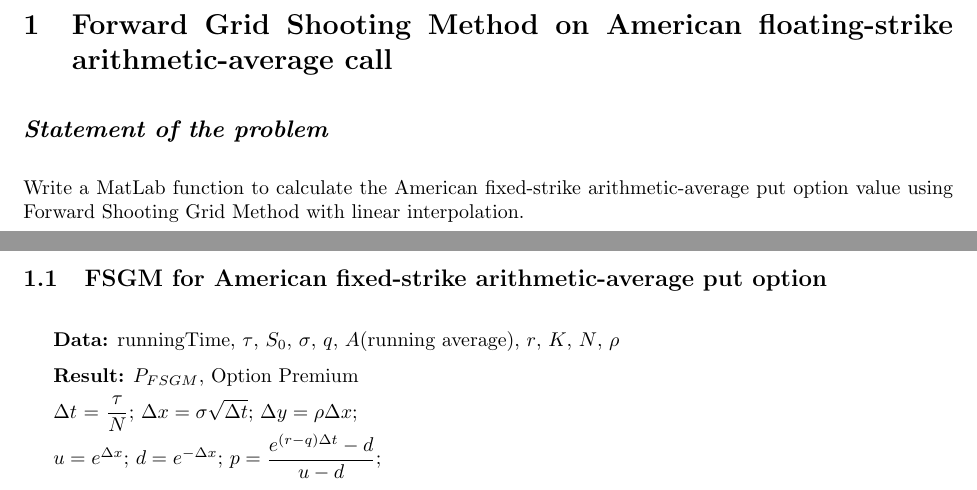
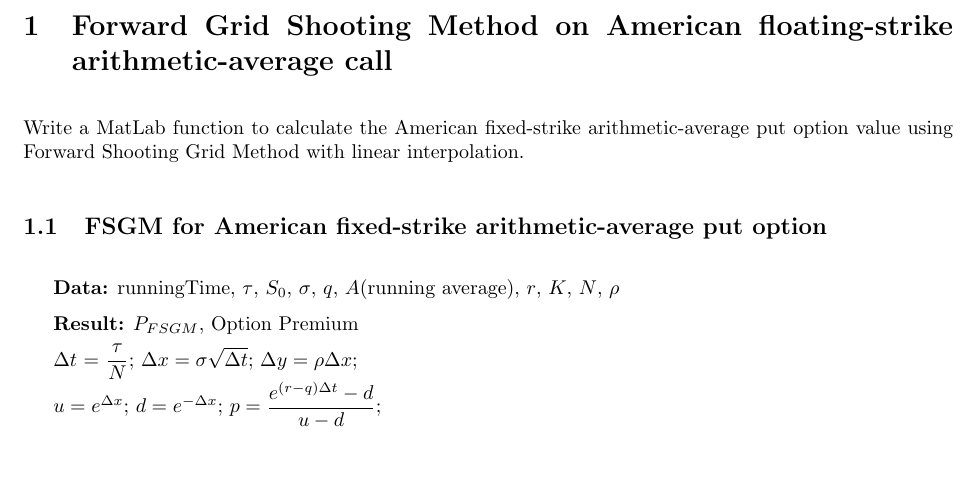
Before and after one commit to QF4102G01/Assignment-2, a LaTeX problem sheet (Report/assignment report.tex): two parts of pages 2 and 3 of 8 before the commit and part of page 2 of 7 after it, the two joined at a grey line, cut so that both start at the same text, the shorter picture padded with empty space. Compiled offline with pdfLaTeX.

Commit message:
Remove title

```diff
--- a/Report/assignment report.tex
+++ b/Report/assignment report.tex
@@ -64,7 +64,6 @@
 \newpage
 
 \section{Forward Grid Shooting Method on American floating-strike arithmetic-average call}
-\subsection*{\emph{Statement of the problem}}
 Write a MatLab function to calculate the American fixed-strike arithmetic-average put option value using Forward Shooting Grid Method with linear interpolation.
 
 \subsection{FSGM for American fixed-strike arithmetic-average put option}
```
